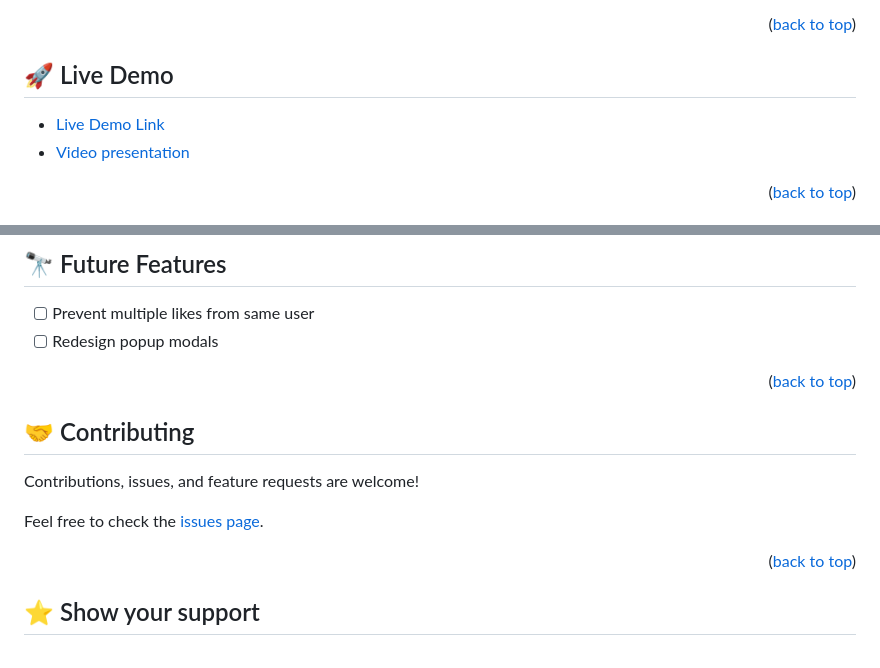
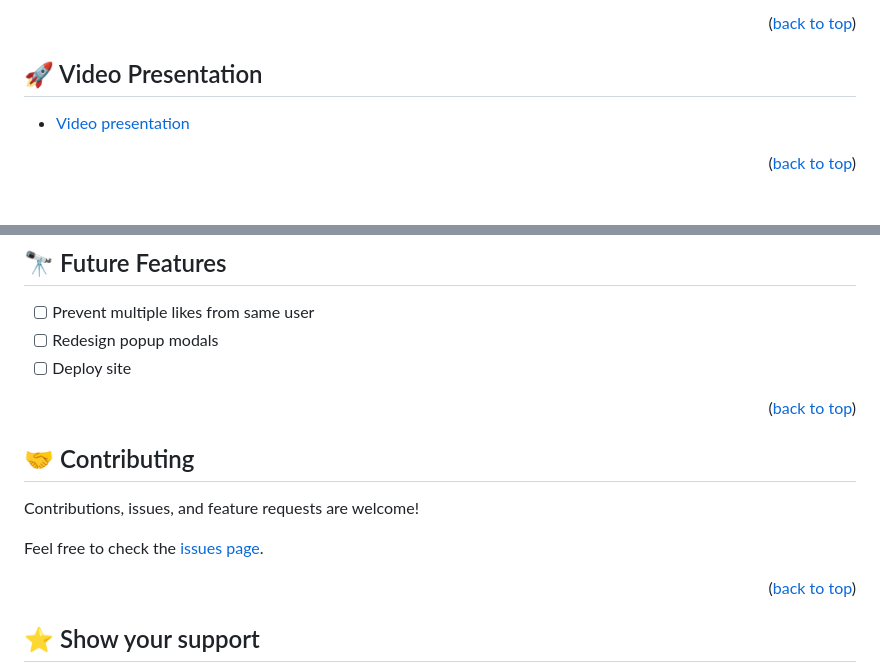
Before and after one commit to HunterX-7/JS-Capstone-project, a Markdown page: README.md, 2 parts joined by grey strips. GitHub-like rendering.

Commit message:
Add correct link to issues and remove broken links

```diff
--- a/README.md
+++ b/README.md
@@ -65,9 +65,8 @@
 
 <!-- LIVE DEMO -->
 
-## 🚀 Live Demo <a name="live-demo"></a>
+## 🚀 Video Presentation <a name="live-demo"></a>
 
-- [Live Demo Link](https://example.com)
 - [Video presentation](https://drive.google.com/file/d/1HM-Xi3iKlr4Sg8hfnutWkcRTyrSiGWf8/view)
 
 <p align="right">(<a href="#readme-top">back to top</a>)</p>
@@ -156,6 +155,7 @@ Deploy it to Vercel or Netlify
 
 - [ ] Prevent multiple likes from same user
 - [ ] Redesign popup modals
+- [ ] Deploy site
 
 <p align="right">(<a href="#readme-top">back to top</a>)</p>
 
```
Also changed, not shown: other parts of README.md (+1 -1 lines).
